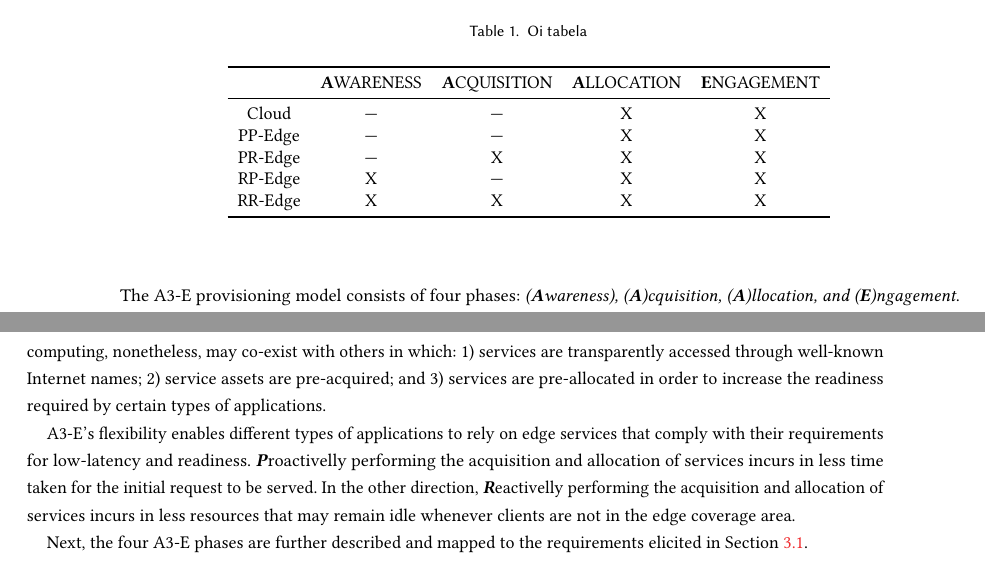
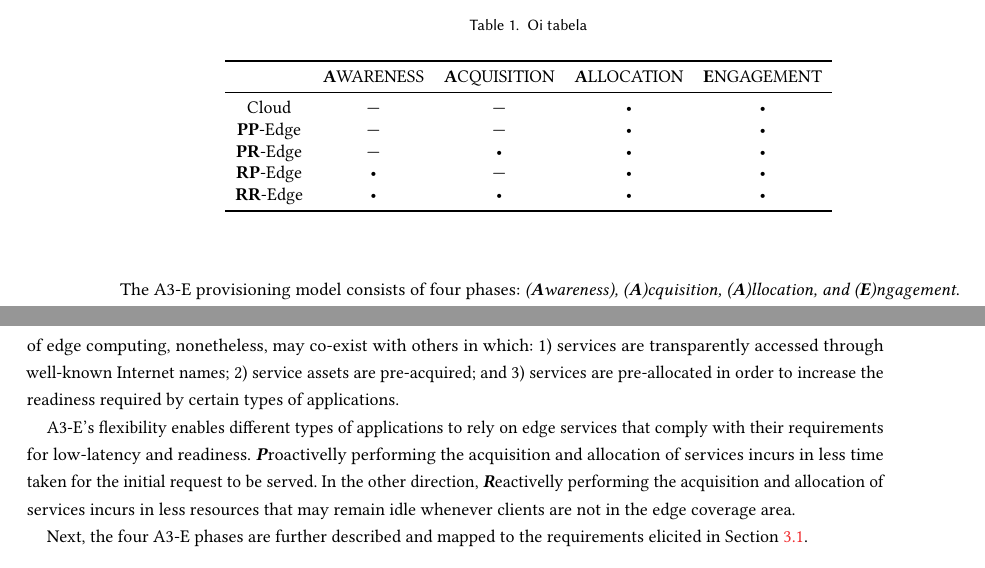
Before and after one commit to danilomendonca/acm-toit-continuum, a LaTeX paper (main.tex, which reads sections/proposal.tex): two parts of pages 10 and 11 of 15, joined at a grey line, cut so that both start at the same text. Compiled offline with pdfLaTeX.

Commit message:
proposal updated

```diff
--- a/main.tex
+++ b/main.tex
@@ -3,6 +3,7 @@
 %\setcitestyle{super,sort&compress}
 \citestyle{acmauthoryear}
 \usepackage{booktabs} % For formal tables
+\usepackage{amssymb}
 
 \usepackage[ruled]{algorithm2e} % For algorithms
 \usepackage[caption = true]{subfig} % For subfigures
--- a/sections/proposal.tex
+++ b/sections/proposal.tex
@@ -17,11 +17,11 @@
 			\toprule
 			& \textbf{A}WARENESS & \textbf{A}CQUISITION 	& \textbf{A}LLOCATION 	& \textbf{E}NGAGEMENT 	\\
 			\midrule
-			Cloud	& ---			& ---			& X			& X			\\
-			PP-Edge	& ---			& ---			& X			& X			\\
-			PR-Edge	& ---			& X				& X			& X			\\
-			RP-Edge	& X				& ---			& X			& X			\\
-			RR-Edge	& X				& X				& X			& X			\\
+						Cloud	& ---	& ---				& \textbullet			& \textbullet\\
+			\textbf{PP}-Edge	& ---	& ---				& \textbullet			& \textbullet\\
+			\textbf{PR}-Edge	& ---	&\textbullet	& \textbullet			& \textbullet\\
+			\textbf{RP}-Edge	& \textbullet	& ---	& \textbullet			& \textbullet\\
+			\textbf{RR}-Edge	& \textbullet	& \textbullet	& \textbullet	& \textbullet\\
 			\bottomrule
 		\end{tabular}
 	\end{table}
@@ -48,7 +48,7 @@ A3-E model is flexible with respect to its constituting phases and addresses all
 
 --- Cloud: services hosted in the cloud are, in most of the cases, reachable by means of a well-known Internet name (therefore, no awareness phase is needed). Assets used by these services are preliminarily deployed to cloud servers (thus, no acquisition is needed). Finally, cloud's elasticity mechanisms take care of the (de)allocation of infrastructure or platform resources according to a service level agreement (SLA). The later corresponds to A3-E's allocation phase. Finally, cloud services are invoked by clients (engagement phases).
 
---- Edge: services hosted in the edge, in contrast, may need to opportunistically advertise their existence (awareness phase), acquire application assets (acquisition phase), make them ready for invocation (allocation phase), before finally been able to expose the required computation as services to be consumed. Such opportunistic modality of edge computing, nonetheless, may co-exist with others in which: 1) services are transparently accessed through well-known Internet names; 2) service assets are pre-acquired; and 3) services are pre-allocated in order to increase the readiness required by certain types of applications.
+--- \textbf{XX}-Edge: services hosted in the edge, in contrast, may need to opportunistically advertise their existence (awareness phase), acquire application assets (acquisition phase), make them ready for invocation (allocation phase), before finally been able to expose the required computation as services to be consumed. Such opportunistic modality of edge computing, nonetheless, may co-exist with others in which: 1) services are transparently accessed through well-known Internet names; 2) service assets are pre-acquired; and 3) services are pre-allocated in order to increase the readiness required by certain types of applications.
 
 A3-E's flexibility enables different types of applications to rely on edge services that comply with their requirements for low-latency and readiness. \textbf{\textit{P}}roactivelly performing the acquisition and allocation of services incurs in less time taken for the initial request to be served. In the other direction, \textbf{\textit{R}}eactivelly performing the acquisition and allocation of services incurs in less resources that may remain idle whenever clients are not in the edge coverage area.
 
```
